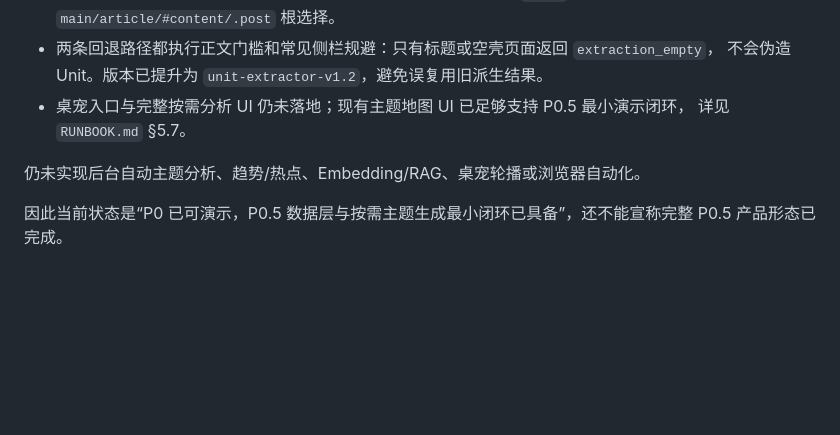
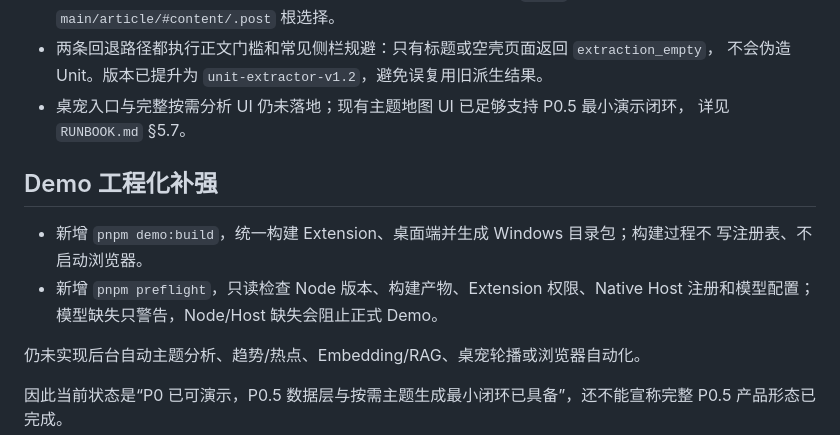
Before and after one commit to myyimu/sift-ai, a Markdown page: P0.5_IMPLEMENTATION_STATUS.md, the part around the change. GitHub-like rendering; blank space fills up the shorter version.

Commit message:
docs: record demo build and preflight gates

```diff
--- a/P0.5_IMPLEMENTATION_STATUS.md
+++ b/P0.5_IMPLEMENTATION_STATUS.md
@@ -78,6 +78,13 @@
 - 桌宠入口与完整按需分析 UI 仍未落地；现有主题地图 UI 已足够支持 P0.5 最小演示闭环，
   详见 `RUNBOOK.md` §5.7。
 
+## Demo 工程化补强
+
+- 新增 `pnpm demo:build`，统一构建 Extension、桌面端并生成 Windows 目录包；构建过程不
+  写注册表、不启动浏览器。
+- 新增 `pnpm preflight`，只读检查 Node 版本、构建产物、Extension 权限、Native Host
+  注册和模型配置；模型缺失只警告，Node/Host 缺失会阻止正式 Demo。
+
 仍未实现后台自动主题分析、趋势/热点、Embedding/RAG、桌宠轮播或浏览器自动化。
 
 因此当前状态是“P0 已可演示，P0.5 数据层与按需主题生成最小闭环已具备”，还不能宣称完整 P0.5 产品形态已完成。
```
